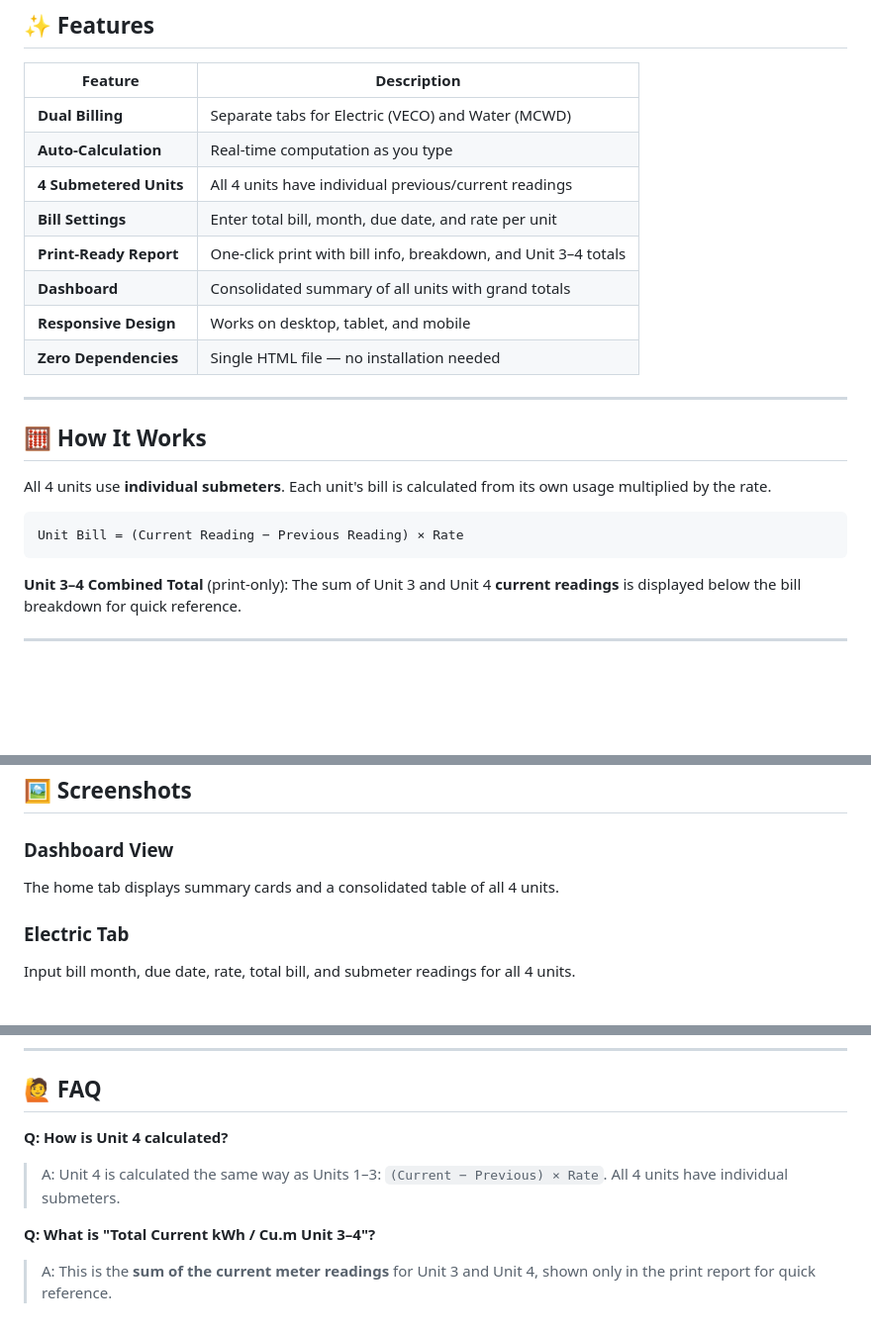
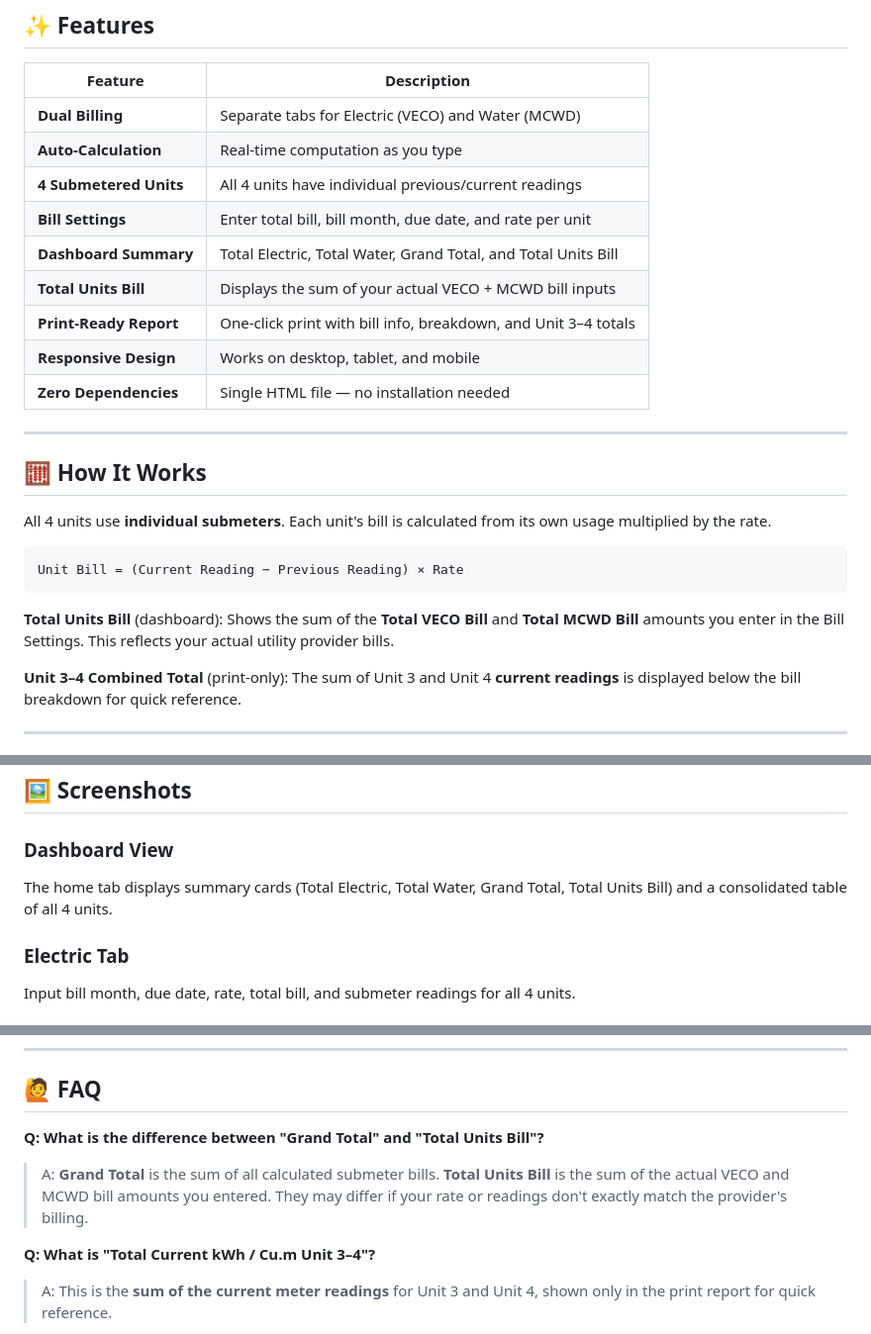
Before and after one commit to Stephen-Semense/Billing-System, a Markdown page: README.md, 3 parts joined by grey strips. Shown at 99% size. Rendered like a GitHub page; blank space fills up the shorter version.

````diff
--- a/README.md
+++ b/README.md
@@ -31,9 +31,10 @@ A lightweight, client-side billing calculator for **VECO Electric** and **MCWD W
 | **Dual Billing** | Separate tabs for Electric (VECO) and Water (MCWD) |
 | **Auto-Calculation** | Real-time computation as you type |
 | **4 Submetered Units** | All 4 units have individual previous/current readings |
-| **Bill Settings** | Enter total bill, month, due date, and rate per unit |
+| **Bill Settings** | Enter total bill, bill month, due date, and rate per unit |
+| **Dashboard Summary** | Total Electric, Total Water, Grand Total, and Total Units Bill |
+| **Total Units Bill** | Displays the sum of your actual VECO + MCWD bill inputs |
 | **Print-Ready Report** | One-click print with bill info, breakdown, and Unit 3–4 totals |
-| **Dashboard** | Consolidated summary of all units with grand totals |
 | **Responsive Design** | Works on desktop, tablet, and mobile |
 | **Zero Dependencies** | Single HTML file — no installation needed |
 
@@ -46,6 +47,8 @@ All 4 units use **individual submeters**. Each unit's bill is calculated from it
 ```
 Unit Bill = (Current Reading − Previous Reading) × Rate
 ```
+
+**Total Units Bill** (dashboard): Shows the sum of the **Total VECO Bill** and **Total MCWD Bill** amounts you enter in the Bill Settings. This reflects your actual utility provider bills.
 
 **Unit 3–4 Combined Total** (print-only): The sum of Unit 3 and Unit 4 **current readings** is displayed below the bill breakdown for quick reference.
 
@@ -181,7 +202,7 @@ unit-billing-system/
 ## 🖼️ Screenshots
 
 ### Dashboard View
-The home tab displays summary cards and a consolidated table of all 4 units.
+The home tab displays summary cards (Total Electric, Total Water, Grand Total, Total Units Bill) and a consolidated table of all 4 units.
 
 ### Electric Tab
 Input bill month, due date, rate, total bill, and submeter readings for all 4 units.
@@ -232,8 +253,8 @@ This project is open source and available under the [MIT License](LICENSE).
 
 ## 🙋 FAQ
 
-**Q: How is Unit 4 calculated?**
-> A: Unit 4 is calculated the same way as Units 1–3: `(Current − Previous) × Rate`. All 4 units have individual submeters.
+**Q: What is the difference between "Grand Total" and "Total Units Bill"?**
+> A: **Grand Total** is the sum of all calculated submeter bills. **Total Units Bill** is the sum of the actual VECO and MCWD bill amounts you entered. They may differ if your rate or readings don't exactly match the provider's billing.
 
 **Q: What is "Total Current kWh / Cu.m Unit 3–4"?**
 > A: This is the **sum of the current meter readings** for Unit 3 and Unit 4, shown only in the print report for quick reference.
````
Also changed, not shown: other parts of README.md (+22 -4 lines).
